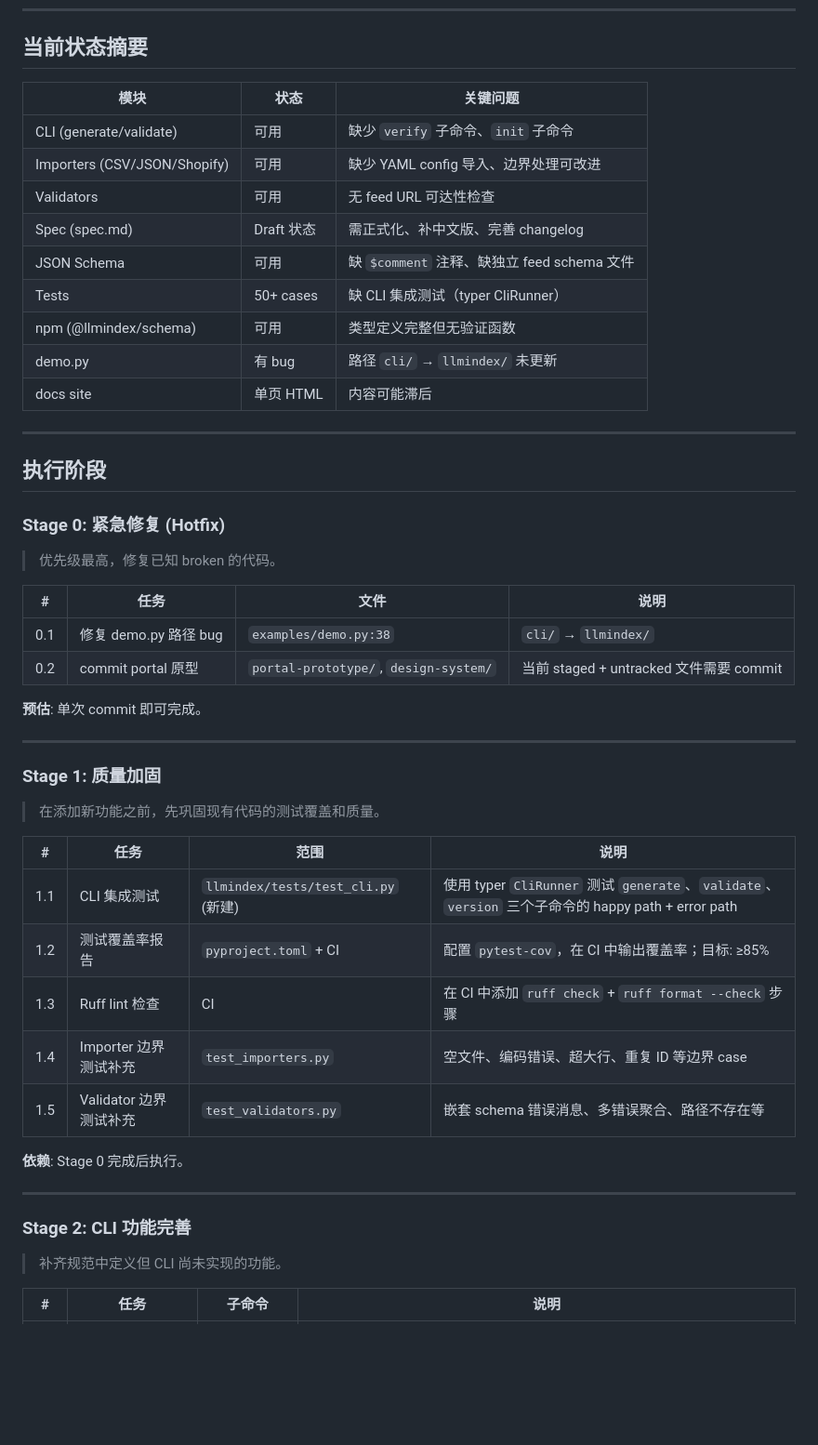
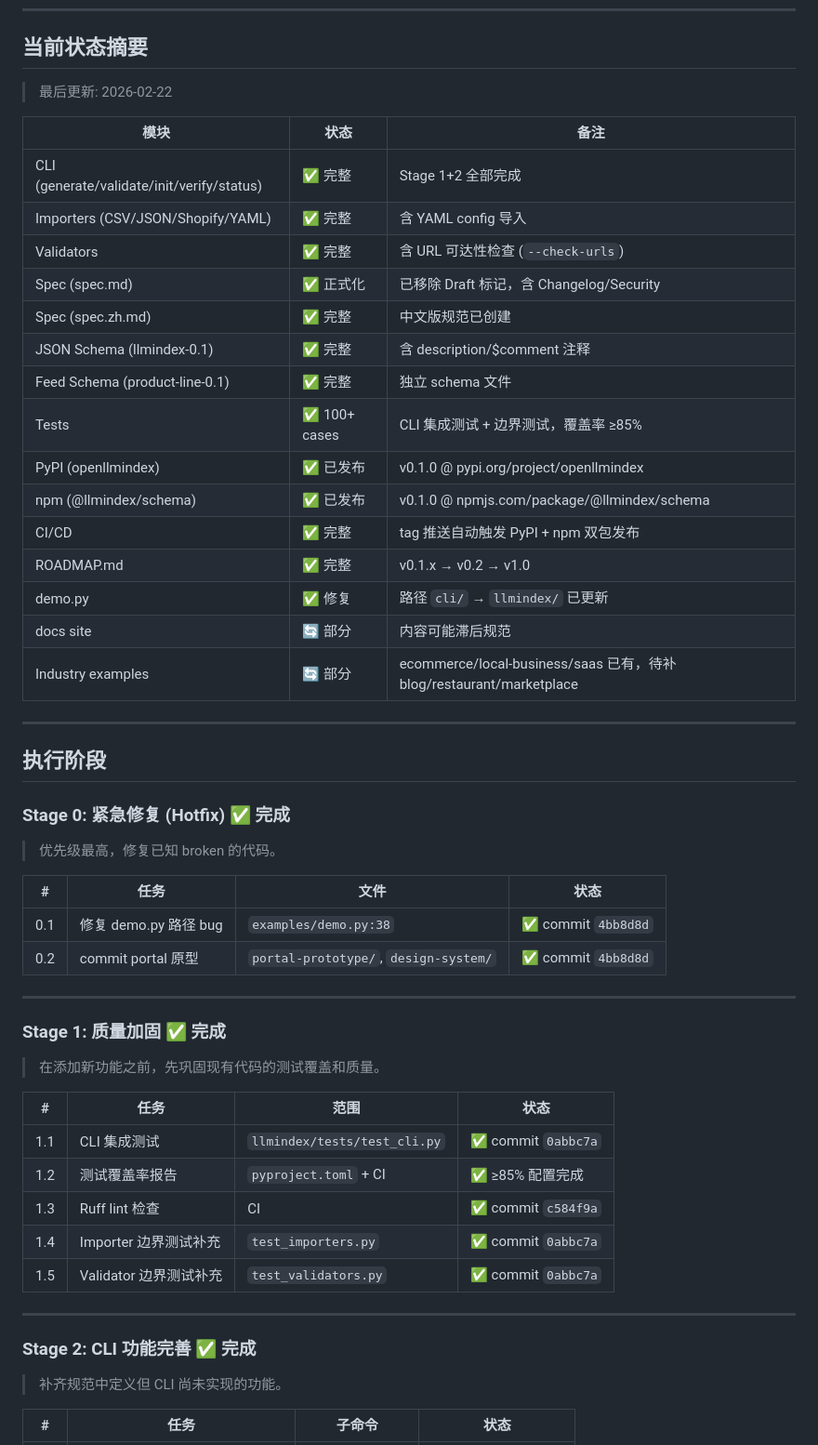
Before and after one commit to mci77777/openllmindex, a Markdown page: docs/CORE_DEV_PLAN.md, the part around one of its changes. Shown at 93% size. GitHub-like rendering; blank space fills up the shorter version.

```diff
--- a/docs/CORE_DEV_PLAN.md
+++ b/docs/CORE_DEV_PLAN.md
@@ -7,54 +7,58 @@
 
 ## 当前状态摘要
 
-| 模块 | 状态 | 关键问题 |
-|------|------|----------|
-| CLI (generate/validate) | 可用 | 缺少 `verify` 子命令、`init` 子命令 |
-| Importers (CSV/JSON/Shopify) | 可用 | 缺少 YAML config 导入、边界处理可改进 |
-| Validators | 可用 | 无 feed URL 可达性检查 |
-| Spec (spec.md) | Draft 状态 | 需正式化、补中文版、完善 changelog |
-| JSON Schema | 可用 | 缺 `$comment` 注释、缺独立 feed schema 文件 |
-| Tests | 50+ cases | 缺 CLI 集成测试（typer CliRunner） |
-| npm (@llmindex/schema) | 可用 | 类型定义完整但无验证函数 |
-| demo.py | 有 bug | 路径 `cli/` → `llmindex/` 未更新 |
-| docs site | 单页 HTML | 内容可能滞后 |
+> 最后更新: 2026-02-22
+
+| 模块 | 状态 | 备注 |
+|------|------|------|
+| CLI (generate/validate/init/verify/status) | ✅ 完整 | Stage 1+2 全部完成 |
+| Importers (CSV/JSON/Shopify/YAML) | ✅ 完整 | 含 YAML config 导入 |
+| Validators | ✅ 完整 | 含 URL 可达性检查 (`--check-urls`) |
+| Spec (spec.md) | ✅ 正式化 | 已移除 Draft 标记，含 Changelog/Security |
+| Spec (spec.zh.md) | ✅ 完整 | 中文版规范已创建 |
+| JSON Schema (llmindex-0.1) | ✅ 完整 | 含 description/$comment 注释 |
+| Feed Schema (product-line-0.1) | ✅ 完整 | 独立 schema 文件 |
+| Tests | ✅ 100+ cases | CLI 集成测试 + 边界测试，覆盖率 ≥85% |
+| PyPI (openllmindex) | ✅ 已发布 | v0.1.0 @ pypi.org/project/openllmindex |
+| npm (@llmindex/schema) | ✅ 已发布 | v0.1.0 @ npmjs.com/package/@llmindex/schema |
+| CI/CD | ✅ 完整 | tag 推送自动触发 PyPI + npm 双包发布 |
+| ROADMAP.md | ✅ 完整 | v0.1.x → v0.2 → v1.0 |
+| demo.py | ✅ 修复 | 路径 `cli/` → `llmindex/` 已更新 |
+| docs site | 🔄 部分 | 内容可能滞后规范 |
+| Industry examples | 🔄 部分 | ecommerce/local-business/saas 已有，待补 blog/restaurant/marketplace |
 
 ---
 
 ## 执行阶段
 
-### Stage 0: 紧急修复 (Hotfix)
+### Stage 0: 紧急修复 (Hotfix) ✅ 完成
 
 > 优先级最高，修复已知 broken 的代码。
 
-| # | 任务 | 文件 | 说明 |
+| # | 任务 | 文件 | 状态 |
 |---|------|------|------|
-| 0.1 | 修复 demo.py 路径 bug | `examples/demo.py:38` | `cli/` → `llmindex/` |
-| 0.2 | commit portal 原型 | `portal-prototype/`, `design-system/` | 当前 staged + untracked 文件需要 commit |
-
-**预估**: 单次 commit 即可完成。
+| 0.1 | 修复 demo.py 路径 bug | `examples/demo.py:38` | ✅ commit `4bb8d8d` |
+| 0.2 | commit portal 原型 | `portal-prototype/`, `design-system/` | ✅ commit `4bb8d8d` |
 
 ---
 
-### Stage 1: 质量加固
+### Stage 1: 质量加固 ✅ 完成
 
 > 在添加新功能之前，先巩固现有代码的测试覆盖和质量。
 
-| # | 任务 | 范围 | 说明 |
+| # | 任务 | 范围 | 状态 |
 |---|------|------|------|
-| 1.1 | CLI 集成测试 | `llmindex/tests/test_cli.py` (新建) | 使用 typer `CliRunner` 测试 `generate`、`validate`、`version` 三个子命令的 happy path + error path |
-| 1.2 | 测试覆盖率报告 | `pyproject.toml` + CI | 配置 `pytest-cov`，在 CI 中输出覆盖率；目标: ≥85% |
-| 1.3 | Ruff lint 检查 | CI | 在 CI 中添加 `ruff check` + `ruff format --check` 步骤 |
-| 1.4 | Importer 边界测试补充 | `test_importers.py` | 空文件、编码错误、超大行、重复 ID 等边界 case |
-| 1.5 | Validator 边界测试补充 | `test_validators.py` | 嵌套 schema 错误消息、多错误聚合、路径不存在等 |
-
-**依赖**: Stage 0 完成后执行。
+| 1.1 | CLI 集成测试 | `llmindex/tests/test_cli.py` | ✅ commit `0abbc7a` |
+| 1.2 | 测试覆盖率报告 | `pyproject.toml` + CI | ✅ ≥85% 配置完成 |
+| 1.3 | Ruff lint 检查 | CI | ✅ commit `c584f9a` |
+| 1.4 | Importer 边界测试补充 | `test_importers.py` | ✅ commit `0abbc7a` |
+| 1.5 | Validator 边界测试补充 | `test_validators.py` | ✅ commit `0abbc7a` |
 
 ---
 
-### Stage 2: CLI 功能完善
+### Stage 2: CLI 功能完善 ✅ 完成
 
 > 补齐规范中定义但 CLI 尚未实现的功能。
 
-| # | 任务 | 子命令 | 说明 |
+| # | 任务 | 子命令 | 状态 |
 |---|------|--------|------|
```
Also changed, not shown: other parts of docs/CORE_DEV_PLAN.md (+35 -33 lines).
